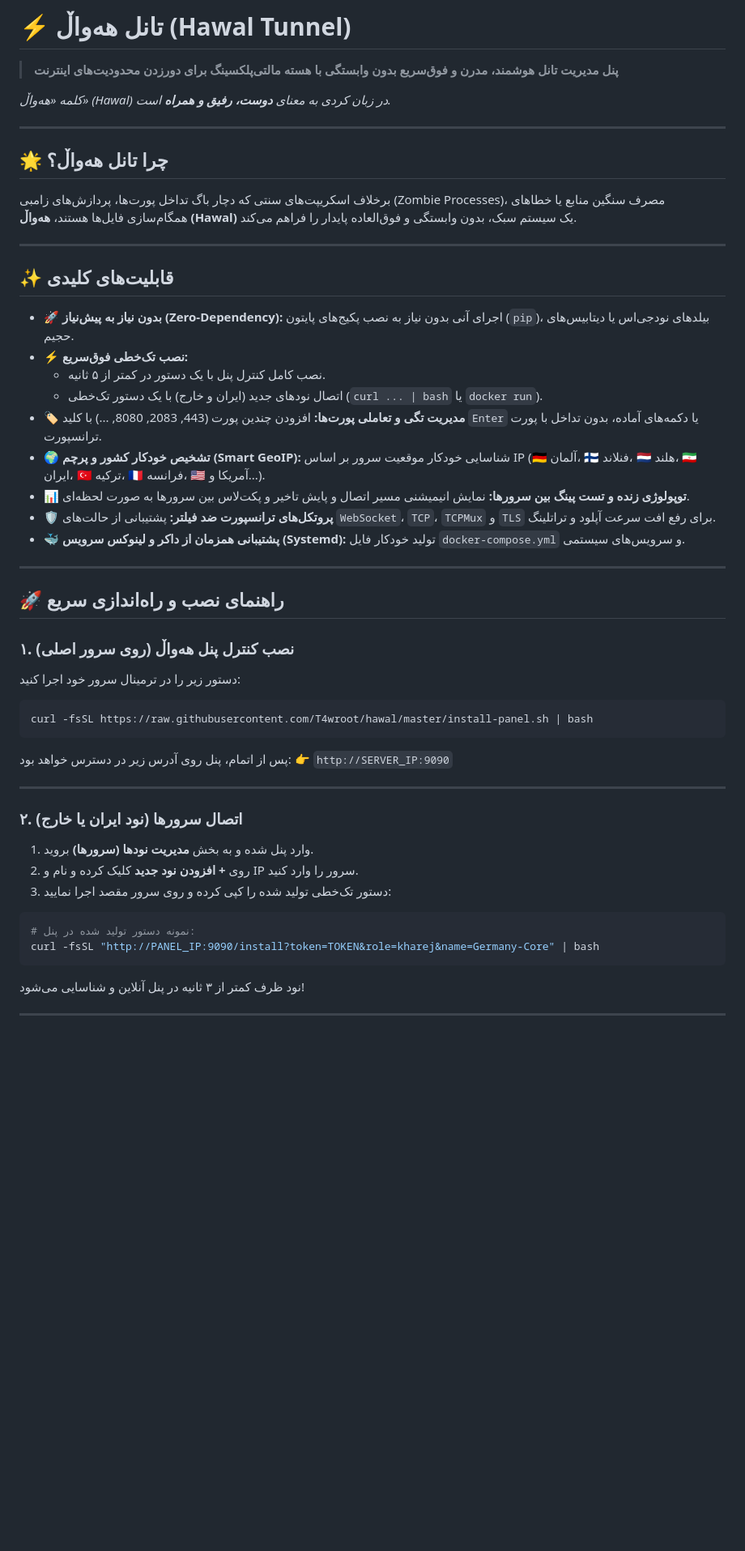
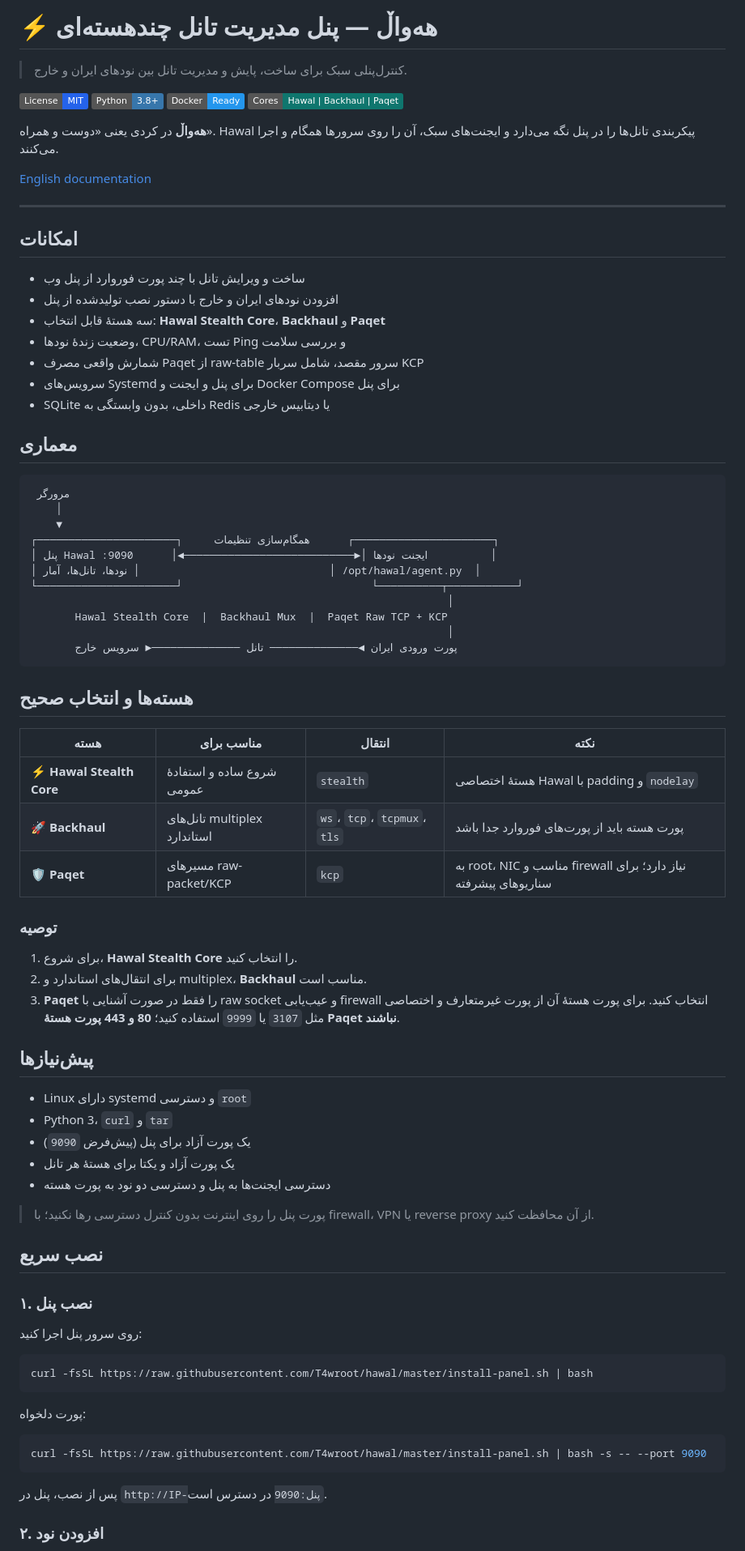
Before and after one commit to T4wroot/hawal, a Markdown page: README_FA.md, the part around one of its changes. Shown at 81% size. GitHub-like rendering; badges without logos; blank space fills up the shorter version.

Commit message:
docs: refresh public project documentation

````diff
--- a/README_FA.md
+++ b/README_FA.md
@@ -1,60 +1,87 @@
 <div dir="rtl">
 
-# ⚡ تانل هه‌واڵ (Hawal Tunnel)
+# ⚡ هه‌واڵ — پنل مدیریت تانل چند‌هسته‌ای
 
-> **پنل مدیریت تانل هوشمند، مدرن و فوق‌سریع بدون وابستگی با هسته مالتی‌پلکسینگ برای دورزدن محدودیت‌های اینترنت**
+> کنترل‌پنلی سبک برای ساخت، پایش و مدیریت تانل بین نودهای ایران و خارج.
 
-*کلمه «هه‌واڵ» (Hawal) در زبان کردی به معنای **دوست، رفیق و همراه** است.*
+[![License: MIT](https://img.shields.io/badge/License-MIT-2563eb.svg)](LICENSE)
+[![Python](https://img.shields.io/badge/Python-3.8%2B-3776ab?logo=python&logoColor=white)](https://www.python.org/)
+[![Docker](https://img.shields.io/badge/Docker-Ready-2496ed?logo=docker&logoColor=white)](docker-compose.yml)
+[![Cores](https://img.shields.io/badge/Cores-Hawal%20%7C%20Backhaul%20%7C%20Paqet-0f766e)](#هستهها-و-انتخاب-صحیح)
+
+**هه‌واڵ** در کردی یعنی «دوست و همراه». Hawal پیکربندی تانل‌ها را در پنل نگه می‌دارد و ایجنت‌های سبک، آن را روی سرورها همگام و اجرا می‌کنند.
+
+[English documentation](README.md)
 
 ---
 
-## 🌟 چرا تانل هه‌واڵ؟
+## امکانات
 
-برخلاف اسکریپت‌های سنتی که دچار باگ تداخل پورت‌ها، پردازش‌های زامبی (Zombie Processes)، مصرف سنگین منابع یا خطاهای همگام‌سازی فایل‌ها هستند، **هه‌واڵ (Hawal)** یک سیستم سبک، بدون وابستگی و فوق‌العاده پایدار را فراهم می‌کند.
+- ساخت و ویرایش تانل با چند پورت فوروارد از پنل وب
+- افزودن نودهای ایران و خارج با دستور نصب تولیدشده از پنل
+- سه هستهٔ قابل انتخاب: **Hawal Stealth Core**، **Backhaul** و **Paqet**
+- وضعیت زندهٔ نودها، CPU/RAM، تست Ping و بررسی سلامت
+- شمارش واقعی مصرف Paqet از raw-table سرور مقصد، شامل سربار KCP
+- سرویس‌های Systemd برای پنل و ایجنت و Docker Compose برای پنل
+- SQLite داخلی، بدون وابستگی به Redis یا دیتابیس خارجی
 
----
+## معماری
 
-## ✨ قابلیت‌های کلیدی
+```text
+ مرورگر
+    │
+    ▼
+┌──────────────────────┐     همگام‌سازی تنظیمات      ┌──────────────────────┐
+│ پنل Hawal :9090      │◄───────────────────────────►│ ایجنت نودها          │
+│ نودها، تانل‌ها، آمار │                              │ /opt/hawal/agent.py  │
+└──────────────────────┘                              └──────────┬───────────┘
+                                                                  │
+       Hawal Stealth Core  |  Backhaul Mux  |  Paqet Raw TCP + KCP
+                                                                  │
+       پورت ورودی ایران ◄────────────── تانل ──────────────► سرویس خارج
+```
 
-* 🚀 **بدون نیاز به پیش‌نیاز (Zero-Dependency):** اجرای آنی بدون نیاز به نصب پکیج‌های پایتون (`pip`)، بیلد‌های نودجی‌اس یا دیتابیس‌های حجیم.
-* ⚡ **نصب تک‌خطی فوق‌سریع:**
-  * نصب کامل کنترل پنل با یک دستور در کمتر از ۵ ثانیه.
-  * اتصال نودهای جدید (ایران و خارج) با یک دستور تک‌خطی (`curl ... | bash` یا `docker run`).
-* 🏷️ **مدیریت تگی و تعاملی پورت‌ها:** افزودن چندین پورت (443, 2083, 8080, ...) با کلید `Enter` یا دکمه‌های آماده، بدون تداخل با پورت ترانسپورت.
-* 🌍 **تشخیص خودکار کشور و پرچم (Smart GeoIP):** شناسایی خودکار موقعیت سرور بر اساس IP (🇩🇪 آلمان، 🇫🇮 فنلاند، 🇳🇱 هلند، 🇮🇷 ایران، 🇹🇷 ترکیه، 🇫🇷 فرانسه، 🇺🇸 آمریکا و...).
-* 📊 **توپولوژی زنده و تست پینگ بین سرورها:** نمایش انیمیشنی مسیر اتصال و پایش تاخیر و پکت‌لاس بین سرورها به صورت لحظه‌ای.
-* 🛡️ **پروتکل‌های ترانسپورت ضد فیلتر:** پشتیبانی از حالت‌های `WebSocket`، `TCP`، `TCPMux` و `TLS` برای رفع افت سرعت آپلود و تراتلینگ.
-* 🐳 **پشتیبانی همزمان از داکر و لینوکس سرویس (Systemd):** تولید خودکار فایل `docker-compose.yml` و سرویس‌های سیستمی.
+## هسته‌ها و انتخاب صحیح
 
----
+| هسته | مناسب برای | انتقال | نکته |
+|---|---|---|---|
+| ⚡ **Hawal Stealth Core** | شروع ساده و استفادهٔ عمومی | `stealth` | هستهٔ اختصاصی Hawal با padding و `nodelay` |
+| 🚀 **Backhaul** | تانل‌های multiplex استاندارد | `ws`، `tcp`، `tcpmux`، `tls` | پورت هسته باید از پورت‌های فوروارد جدا باشد |
+| 🛡️ **Paqet** | مسیرهای raw-packet/KCP | `kcp` | به root، NIC مناسب و firewall نیاز دارد؛ برای سناریوهای پیشرفته |
 
-## 🚀 راهنمای نصب و راه‌اندازی سریع
+### توصیه
 
-### ۱. نصب کنترل پنل هه‌واڵ (روی سرور اصلی)
+1. برای شروع، **Hawal Stealth Core** را انتخاب کنید.
+2. برای انتقال‌های استاندارد و multiplex، **Backhaul** مناسب است.
+3. **Paqet** را فقط در صورت آشنایی با raw socket و عیب‌یابی firewall انتخاب کنید. برای پورت هستهٔ آن از پورت غیرمتعارف و اختصاصی مثل `3107` یا `9999` استفاده کنید؛ **80 و 443 پورت هستهٔ Paqet نباشند**.
 
-دستور زیر را در ترمینال سرور خود اجرا کنید:
+## پیش‌نیازها
+
+- Linux دارای systemd و دسترسی `root`
+- Python 3، `curl` و `tar`
+- یک پورت آزاد برای پنل (پیش‌فرض `9090`)
+- یک پورت آزاد و یکتا برای هستهٔ هر تانل
+- دسترسی ایجنت‌ها به پنل و دسترسی دو نود به پورت هسته
+
+> پورت پنل را روی اینترنت بدون کنترل دسترسی رها نکنید؛ با firewall، VPN یا reverse proxy از آن محافظت کنید.
+
+## نصب سریع
+
+### ۱. نصب پنل
+
+روی سرور پنل اجرا کنید:
 
 ```bash
 curl -fsSL https://raw.githubusercontent.com/T4wroot/hawal/master/install-panel.sh | bash
 ```
 
-پس از اتمام، پنل روی آدرس زیر در دسترس خواهد بود:
-👉 `http://SERVER_IP:9090`
-
----
-
-### ۲. اتصال سرورها (نود ایران یا خارج)
-
-1. وارد پنل شده و به بخش **مدیریت نودها (سرورها)** بروید.
-2. روی **+ افزودن نود جدید** کلیک کرده و نام و IP سرور را وارد کنید.
-3. دستور تک‌خطی تولید شده را کپی کرده و روی سرور مقصد اجرا نمایید:
+پورت دلخواه:
 
 ```bash
-# نمونه دستور تولید شده در پنل:
-curl -fsSL "http://PANEL_IP:9090/install?token=TOKEN&role=kharej&name=Germany-Core" | bash
+curl -fsSL https://raw.githubusercontent.com/T4wroot/hawal/master/install-panel.sh | bash -s -- --port 9090
 ```
 
-نود ظرف کمتر از ۳ ثانیه در پنل آنلاین و شناسایی می‌شود!
+پس از نصب، پنل در `http://IP-پنل:9090` در دسترس است.
 
----
+### ۲. افزودن نود
 
````
Also changed, not shown: other parts of README_FA.md (+73 -5 lines), README.md (+126 -74 lines).
